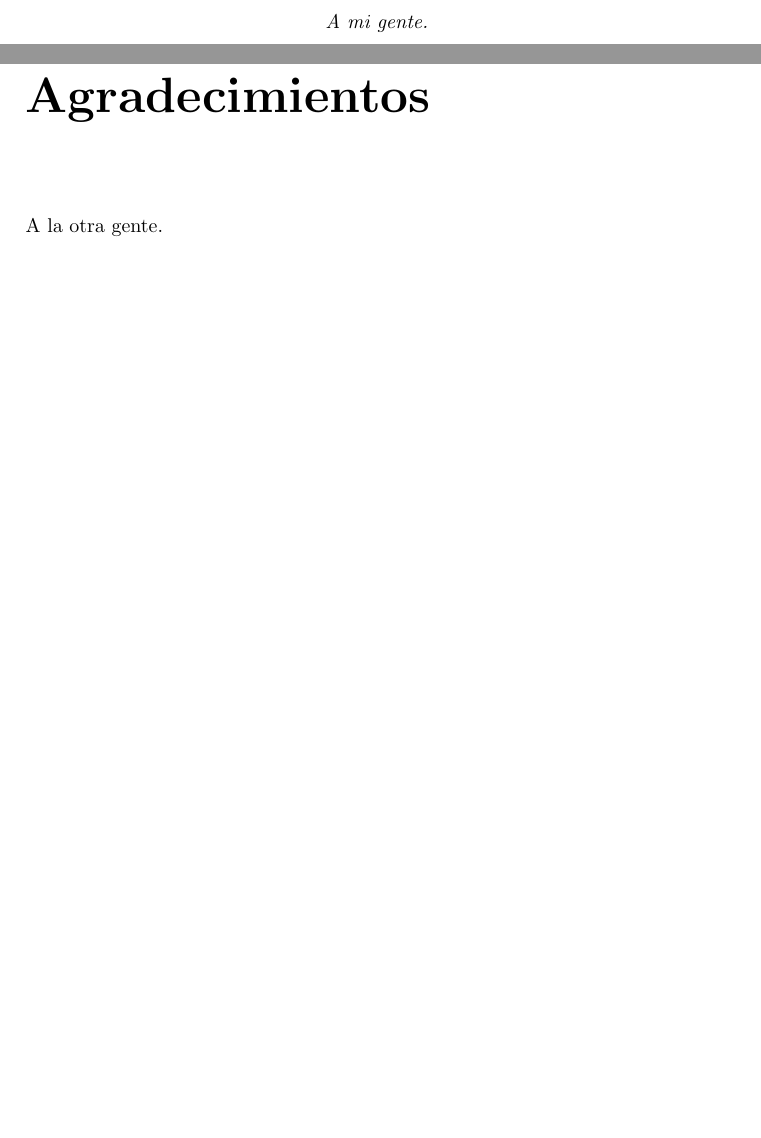
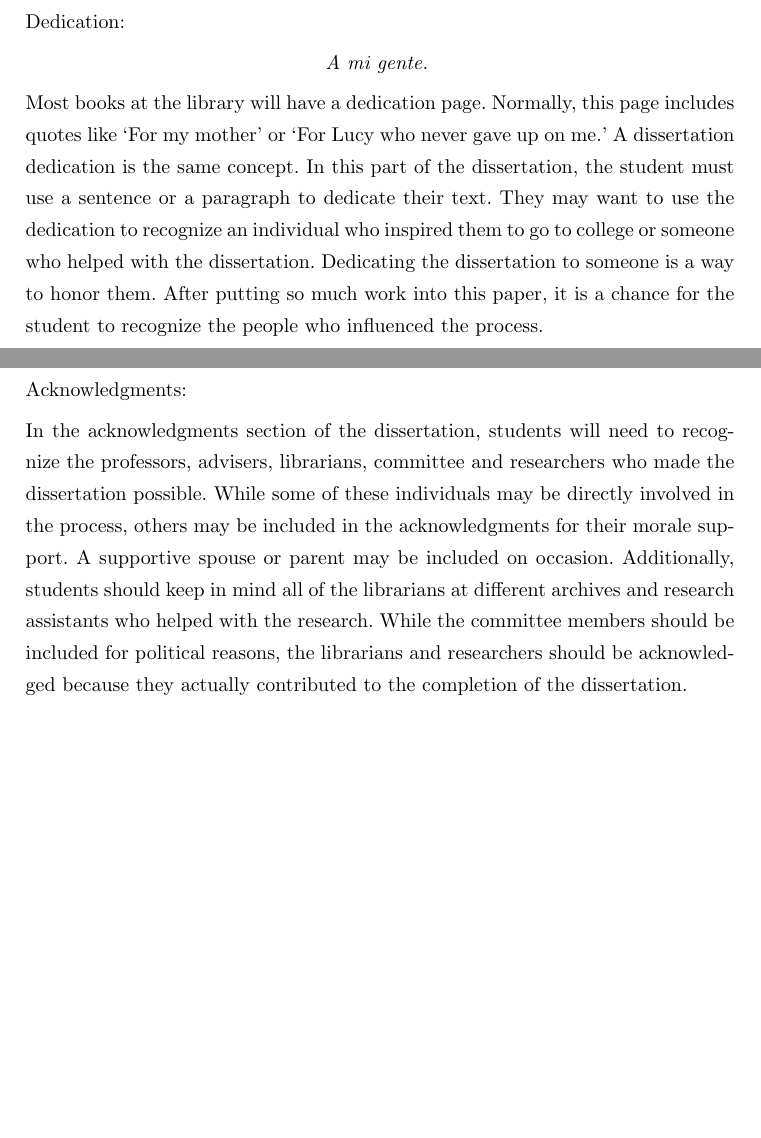
Before and after one commit to mariobecerra/computer_science_msc_dissertation, a LaTeX thesis (latex/mbc_msc_thesis.tex, which reads latex/acknowledgements.tex, latex/agradecimientos.tex, latex/dedication.tex): two parts of pages 3 and 4 of 15, joined at a grey line, cut at the place of the change, the shorter picture padded with empty space. Compiled offline with pdfLaTeX.

Commit message:
Change acknowledgements, dedication and rights file names. Also add some guidelines for acknowledgements and dedication.

```diff
--- /dev/null
+++ b/latex/acknowledgements.tex
@@ -0,0 +1,7 @@
+%!TEX root = ../mbc_msc_thesis.tex
+%\thispagestyle{empty}
+\chapter*{\phantom{Acknowledgements}}
+
+Acknowledgments:
+
+In the acknowledgments section of the dissertation, students will need to recognize the professors, advisers, librarians, committee and researchers who made the dissertation possible. While some of these individuals may be directly involved in the process, others may be included in the acknowledgments for their morale support. A supportive spouse or parent may be included on occasion. Additionally, students should keep in mind all of the librarians at different archives and research assistants who helped with the research. While the committee members should be included for political reasons, the librarians and researchers should be acknowledged because they actually contributed to the completion of the dissertation.
--- a/latex/agradecimientos.tex
+++ /dev/null
@@ -1,5 +0,0 @@
-%!TEX root = ./tesis_mbc.tex
-%\thispagestyle{empty}
-\chapter*{Agradecimientos}
-
-A la otra gente.
--- /dev/null
+++ b/latex/dedication.tex
@@ -0,0 +1,9 @@
+%!TEX root = ../mbc_msc_thesis.tex
+%\thispagestyle{empty}
+\chapter*{\phantom{Dedication}}
+
+Dedication:
+
+\hfil \textit{A mi gente.} \hfil
+
+Most books at the library will have a dedication page. Normally, this page includes quotes like `For my mother' or `For Lucy who never gave up on me.' A dissertation dedication is the same concept. In this part of the dissertation, the student must use a sentence or a paragraph to dedicate their text. They may want to use the dedication to recognize an individual who inspired them to go to college or someone who helped with the dissertation. Dedicating the dissertation to someone is a way to honor them. After putting so much work into this paper, it is a chance for the student to recognize the people who influenced the process.
--- a/latex/mbc_msc_thesis.tex
+++ b/latex/mbc_msc_thesis.tex
@@ -40,8 +40,8 @@
 	\publicationrights
 
 
-	\include{dedicatoria}
-	\include{agradecimientos}
+	\include{dedication}
+	\include{acknowledgements}
 
 	%%%%%%%%%%%%%%%%%%%%%%%%%%%%%%%%%%%%%%%%%%%%%%
 	% ABSTRACT
--- a/latex/tesisITAM.cls
+++ b/latex/tesisITAM.cls
@@ -86,12 +86,12 @@
 
 %%%%%%%%%%%%%%%%%%%%%%%%%% Portada  %%%%%%%%%%%%%%%%%%%%%%%%%%%%
 \renewcommand\maketitle{%
-	\InputIfFileExists {portada.tex} {\ClassInfo {tesisITAM} {Loaded portada.tex}} {\ClassError{tesisITAM}{No portada.tex found!}}
+	\InputIfFileExists {cover.tex} {\ClassInfo {tesisITAM} {Loaded cover.tex}} {\ClassError{tesisITAM}{No cover.tex found!}}
 }
 
 %%%%%%%%%%%%%%%%%%%%%%%%%% Permisos  %%%%%%%%%%%%%%%%%%%%%%%%%%%%
 \newcommand\publicationrights{%
-	\InputIfFileExists {derechos.tex} {\ClassInfo {tesisITAM} {Loaded derechos.tex}} {\ClassError{tesisITAM} {No derechos.tex found!}}
+	\InputIfFileExists {rights.tex} {\ClassInfo {tesisITAM} {Loaded rights.tex}} {\ClassError{tesisITAM} {No rights.tex found!}}
 }
 
 %%%%%%%%%%%%%%%%%%%%%%%%%% Resumen(es) %%%%%%%%%%%%%%%%%%%%%%%%%%%%
```
Also changed, not shown: latex/dedicatoria.tex (deleted, +0 -5 lines), latex/cover.tex (renamed from latex/portada.tex), latex/rights.tex (renamed from latex/derechos.tex).
